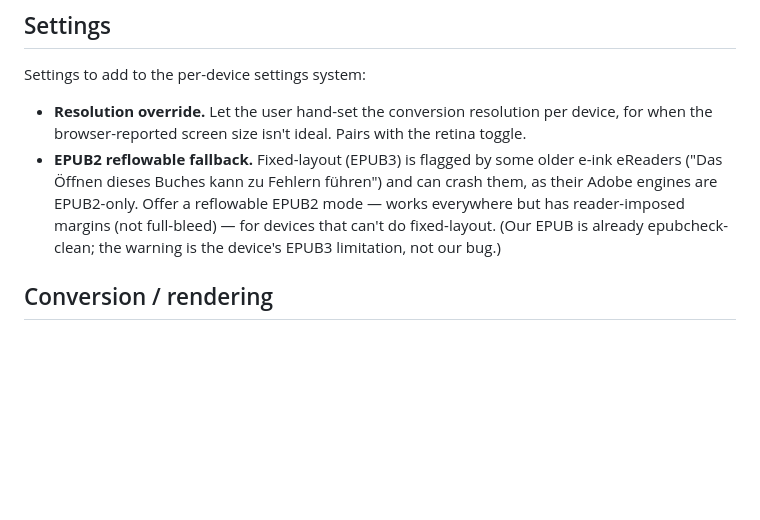
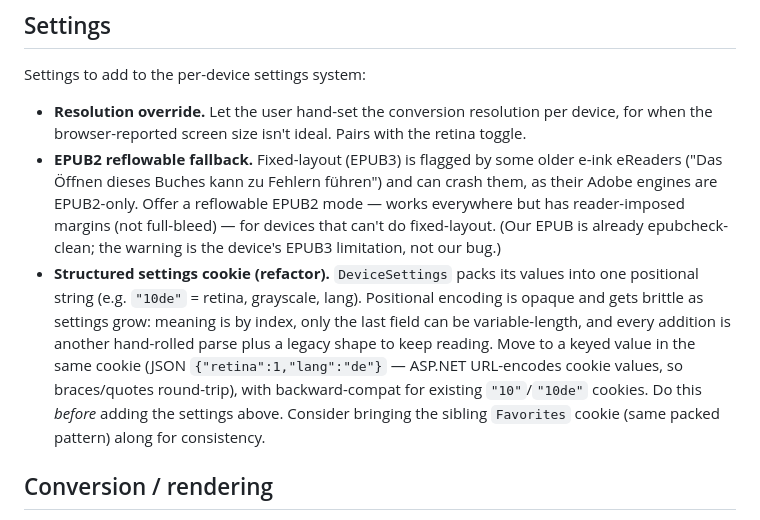
Before and after one commit to thomaslazar/inkshelf, a Markdown page: docs/ROADMAP.md, the part around the change. Rendered like a GitHub page; blank space fills up the shorter version.

Commit message:
docs: add structured settings-cookie refactor to roadmap

```diff
--- a/docs/ROADMAP.md
+++ b/docs/ROADMAP.md
@@ -21,6 +21,15 @@ Settings to add to the per-device settings system:
   works everywhere but has reader-imposed margins (not full-bleed) — for devices
   that can't do fixed-layout. (Our EPUB is already epubcheck-clean; the warning is
   the device's EPUB3 limitation, not our bug.)
+- **Structured settings cookie (refactor).** `DeviceSettings` packs its values into
+  one positional string (e.g. `"10de"` = retina, grayscale, lang). Positional
+  encoding is opaque and gets brittle as settings grow: meaning is by index, only
+  the last field can be variable-length, and every addition is another hand-rolled
+  parse plus a legacy shape to keep reading. Move to a keyed value in the same
+  cookie (JSON `{"retina":1,"lang":"de"}` — ASP.NET URL-encodes cookie values, so
+  braces/quotes round-trip), with backward-compat for existing `"10"`/`"10de"`
+  cookies. Do this *before* adding the settings above. Consider bringing the
+  sibling `Favorites` cookie (same packed pattern) along for consistency.
 
 ## Conversion / rendering
 
```
